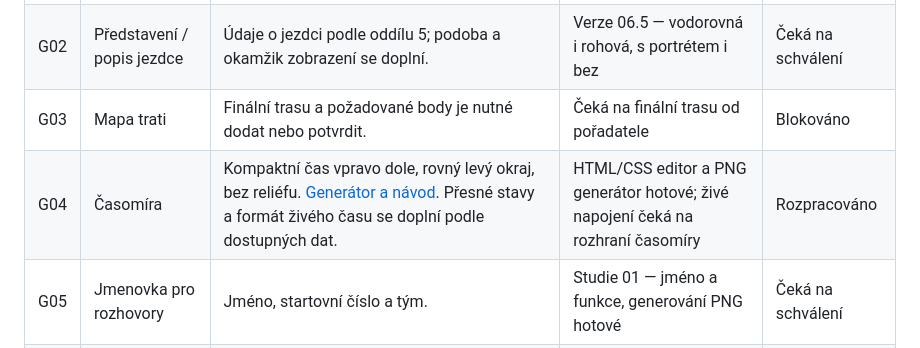
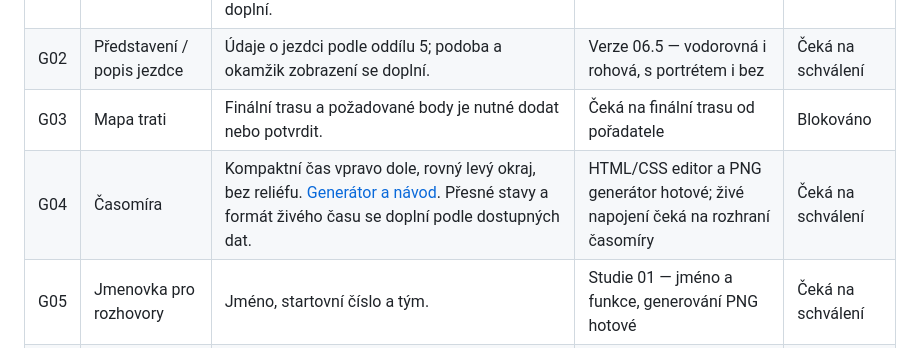
Before and after one commit to kabelkac77/DT-grafika_TV, a Markdown page: ZADANI.md, the part around the change. Drawn GitHub-style.

Commit message:
Update G04 status to 'Čeká na schválení'

```diff
--- a/ZADANI.md
+++ b/ZADANI.md
@@ -90,7 +90,7 @@ Potvrzené části:
 | G01 | Tabulka výsledků jezdců | 10 výsledků: startovní číslo, jméno, stát, čas / ztráta. Měnitelná kategorie a jízda, loga vpravo ve společném panelu. [Dílčí zadání](karta-vysledky/ZADANI_KARTA_VYSLEDKU.md). Průběžná/finální varianta a stránkování se doplní. | Dílčí zadání i HTML generátor podle studie 04 | Čeká na schválení |
 | G02 | Představení / popis jezdce | Údaje o jezdci podle oddílu 5; podoba a okamžik zobrazení se doplní. | Verze 06.5 — vodorovná i rohová, s portrétem i bez | Čeká na schválení |
 | G03 | Mapa trati | Finální trasu a požadované body je nutné dodat nebo potvrdit. | Čeká na finální trasu od pořadatele | Blokováno |
-| G04 | Časomíra | Kompaktní čas vpravo dole, rovný levý okraj, bez reliéfu. [Generátor a návod](časomíra/README.md). Přesné stavy a formát živého času se doplní podle dostupných dat. | HTML/CSS editor a PNG generátor hotové; živé napojení čeká na rozhraní časomíry | Rozpracováno |
+| G04 | Časomíra | Kompaktní čas vpravo dole, rovný levý okraj, bez reliéfu. [Generátor a návod](časomíra/README.md). Přesné stavy a formát živého času se doplní podle dostupných dat. | HTML/CSS editor a PNG generátor hotové; živé napojení čeká na rozhraní časomíry | Čeká na schválení |
 | G05 | Jmenovka pro rozhovory | Jméno, startovní číslo a tým. | Studie 01 — jméno a funkce, generování PNG hotové | Čeká na schválení |
 | G06 | Přechody mezi sestřihy | Počet variant, délka a způsob použití se upřesní s režií. | Neřešeno, upřesní se s režií | Otevřené |
 | G07 | Partneři | Loga a způsob prezentace podle postupně dodávaných podkladů. | Čeká na podklady od zadavatele | Otevřené |
```
